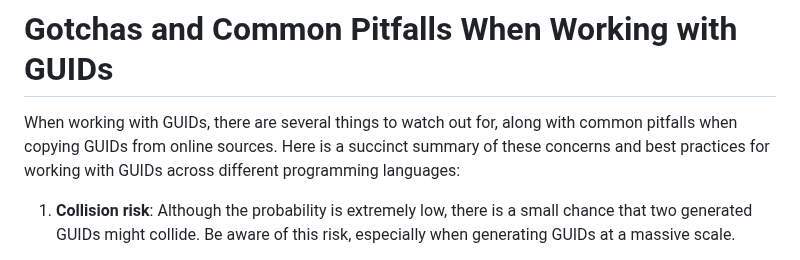
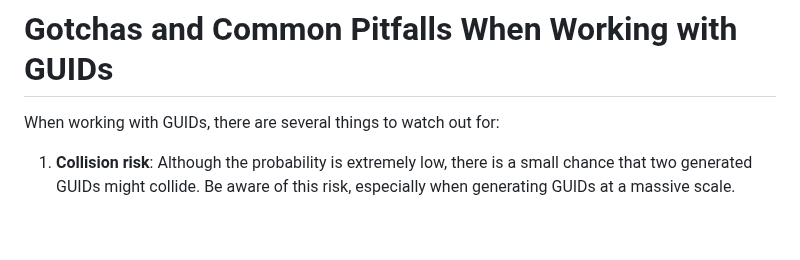
Before and after one commit to peteretelej/guid-generator, a Markdown page: src/pages/gotchas.md, the part around the change. GitHub-like rendering; blank space fills up the shorter version.

```diff
--- a/src/pages/gotchas.md
+++ b/src/pages/gotchas.md
@@ -5,7 +5,7 @@ layout: ../layouts/MdLayout.astro
 
 # Gotchas and Common Pitfalls When Working with GUIDs
 
-When working with GUIDs, there are several things to watch out for, along with common pitfalls when copying GUIDs from online sources. Here is a succinct summary of these concerns and best practices for working with GUIDs across different programming languages:
+When working with GUIDs, there are several things to watch out for:
 
 1. **Collision risk**: Although the probability is extremely low, there is a small chance that two generated GUIDs might collide. Be aware of this risk, especially when generating GUIDs at a massive scale.
 
```
